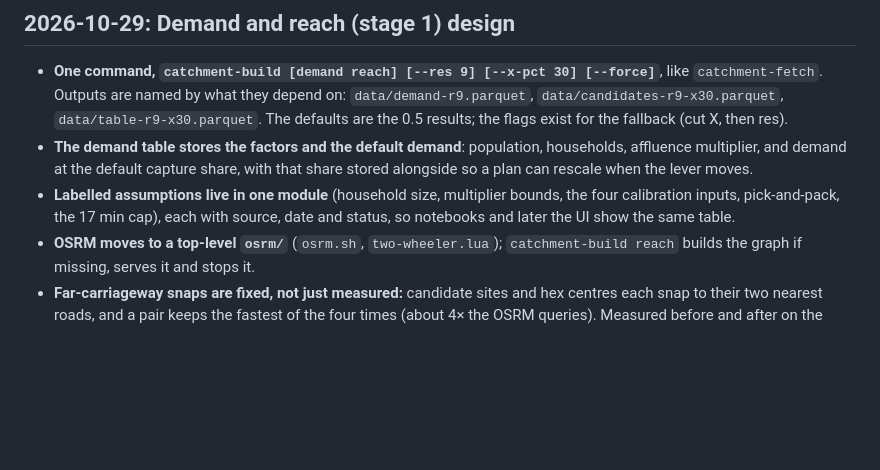
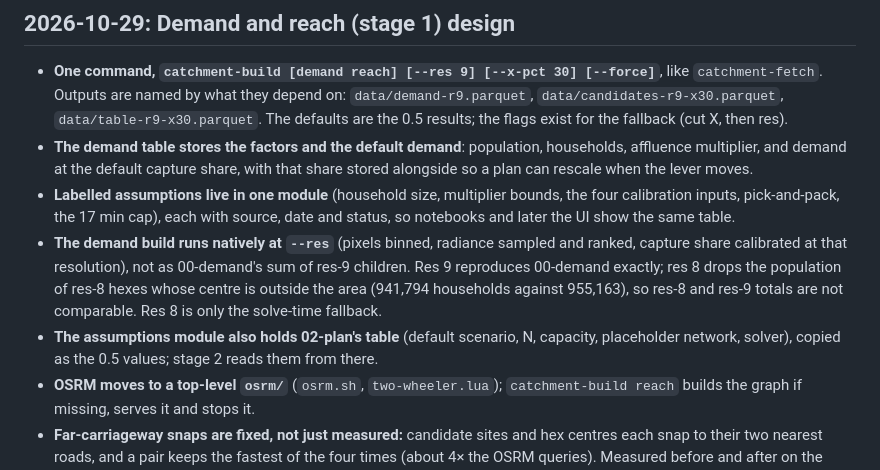
Before and after one commit to Dhruv-Kapri/Catchment, a Markdown page: docs/decisions.md, the part around the change. Drawn GitHub-style; blank space fills up the shorter version.

Commit message:
Docs: decision log entries for native-res demand build and assumptions module (#10)

```diff
--- a/docs/decisions.md
+++ b/docs/decisions.md
@@ -12,6 +12,12 @@ hard-to-reverse decisions also get an ADR in `docs/adr/` (created when the first
   demand at the default capture share, with that share stored alongside so a plan can rescale when the lever moves.
 - **Labelled assumptions live in one module** (household size, multiplier bounds, the four calibration inputs,
   pick-and-pack, the 17 min cap), each with source, date and status, so notebooks and later the UI show the same table.
+- **The demand build runs natively at `--res`** (pixels binned, radiance sampled and ranked, capture share calibrated at
+  that resolution), not as 00-demand's sum of res-9 children. Res 9 reproduces 00-demand exactly; res 8 drops the
+  population of res-8 hexes whose centre is outside the area (941,794 households against 955,163), so res-8 and res-9
+  totals are not comparable. Res 8 is only the solve-time fallback.
+- **The assumptions module also holds 02-plan's table** (default scenario, N, capacity, placeholder network, solver),
+  copied as the 0.5 values; stage 2 reads them from there.
 - **OSRM moves to a top-level `osrm/`** (`osrm.sh`, `two-wheeler.lua`); `catchment-build reach` builds the graph if
   missing, serves it and stops it.
 - **Far-carriageway snaps are fixed, not just measured:** candidate sites and hex centres each snap to their two
```
